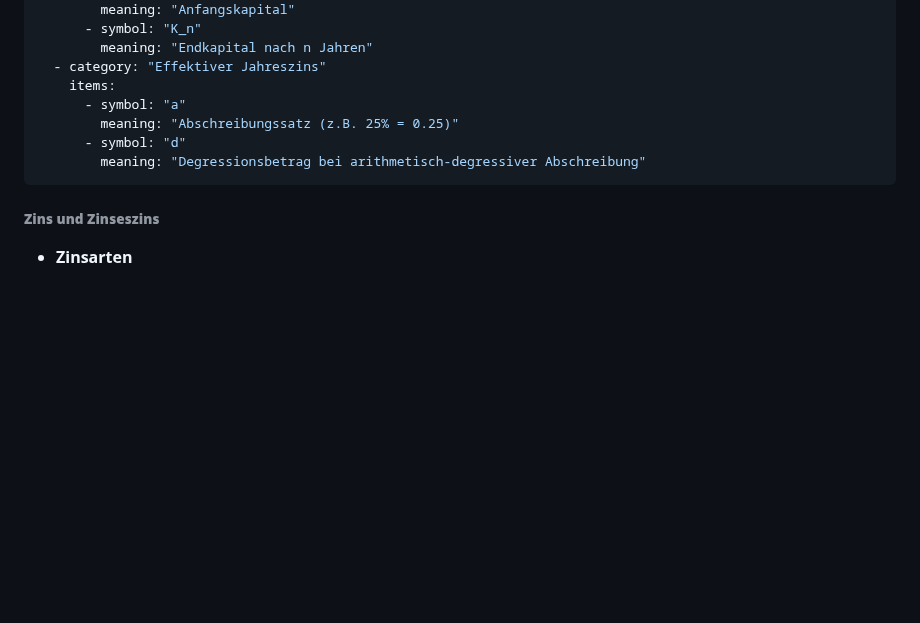
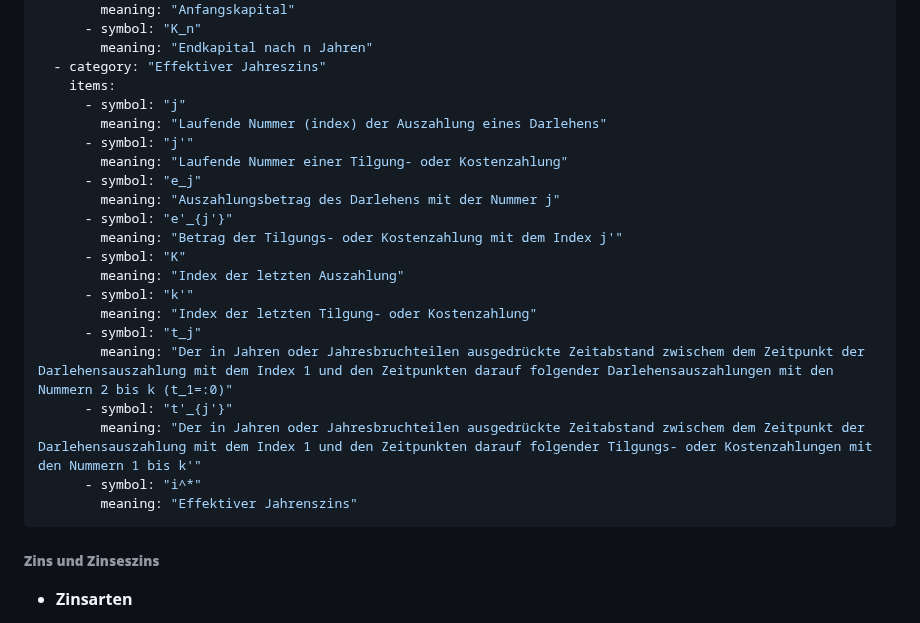
Before and after one commit to Sotxri/qnmw.github.io, a Markdown page: content/blog/zins-zinseszins.md, the part around the change. GitHub-like rendering; blank space fills up the shorter version.

Commit message:
Fixed zinsezins post

```diff
--- a/content/blog/zins-zinseszins.md
+++ b/content/blog/zins-zinseszins.md
@@ -46,10 +46,24 @@ abbreviations:
         meaning: "Endkapital nach n Jahren"
   - category: "Effektiver Jahreszins"
     items:
-      - symbol: "a"
-        meaning: "Abschreibungssatz (z.B. 25% = 0.25)"
-      - symbol: "d"
-        meaning: "Degressionsbetrag bei arithmetisch-degressiver Abschreibung"
+      - symbol: "j"
+        meaning: "Laufende Nummer (index) der Auszahlung eines Darlehens"
+      - symbol: "j'"
+        meaning: "Laufende Nummer einer Tilgung- oder Kostenzahlung"
+      - symbol: "e_j"
+        meaning: "Auszahlungsbetrag des Darlehens mit der Nummer j"
+      - symbol: "e'_{j'}"
+        meaning: "Betrag der Tilgungs- oder Kostenzahlung mit dem Index j'"
+      - symbol: "K"
+        meaning: "Index der letzten Auszahlung"
+      - symbol: "k'"
+        meaning: "Index der letzten Tilgung- oder Kostenzahlung"
+      - symbol: "t_j"
+        meaning: "Der in Jahren oder Jahresbruchteilen ausgedrückte Zeitabstand zwischem dem Zeitpunkt der Darlehensauszahlung mit dem Index 1 und den Zeitpunkten darauf folgender Darlehensauszahlungen mit den Nummern 2 bis k (t_1=:0)"
+      - symbol: "t'_{j'}"
+        meaning: "Der in Jahren oder Jahresbruchteilen ausgedrückte Zeitabstand zwischem dem Zeitpunkt der Darlehensauszahlung mit dem Index 1 und den Zeitpunkten darauf folgender Tilgungs- oder Kostenzahlungen mit den Nummern 1 bis k'"
+      - symbol: "i^*"
+        meaning: "Effektiver Jahrenszins"
 ---
 
 ###### **Zins und Zinseszins**
```
